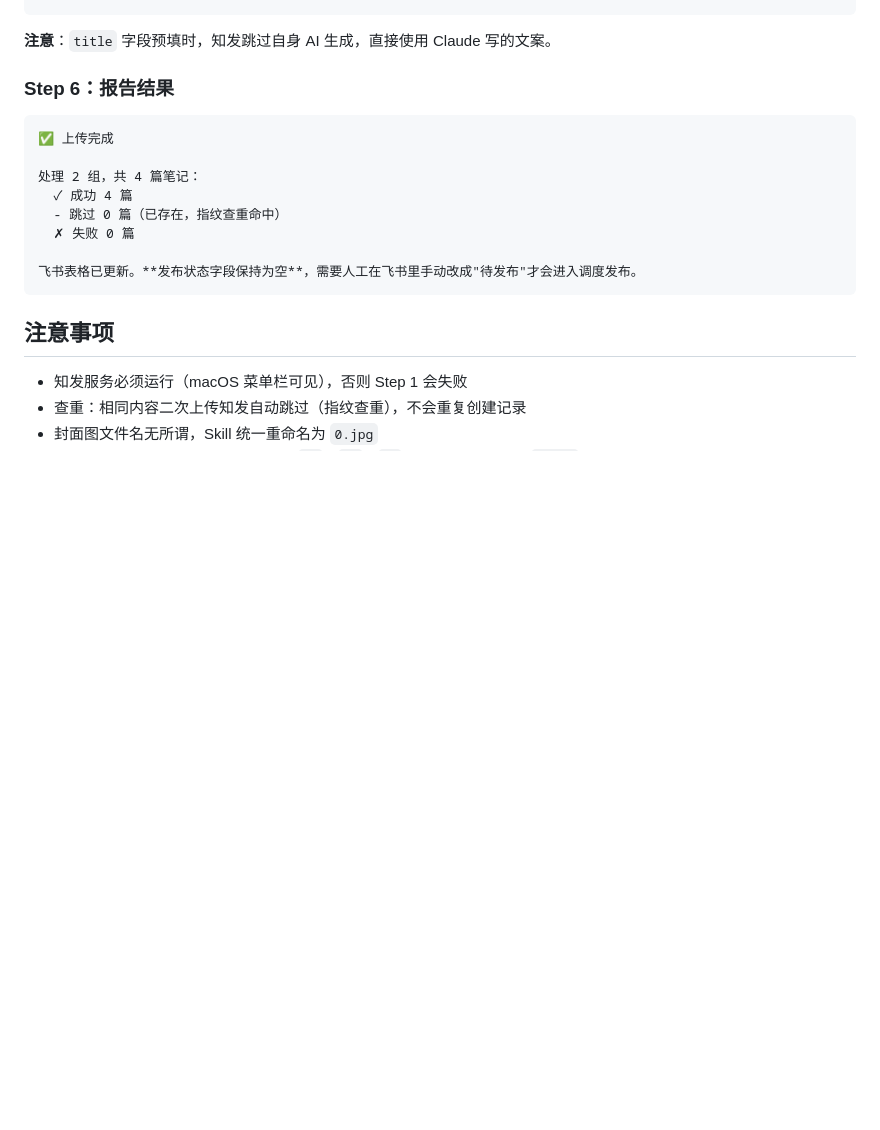
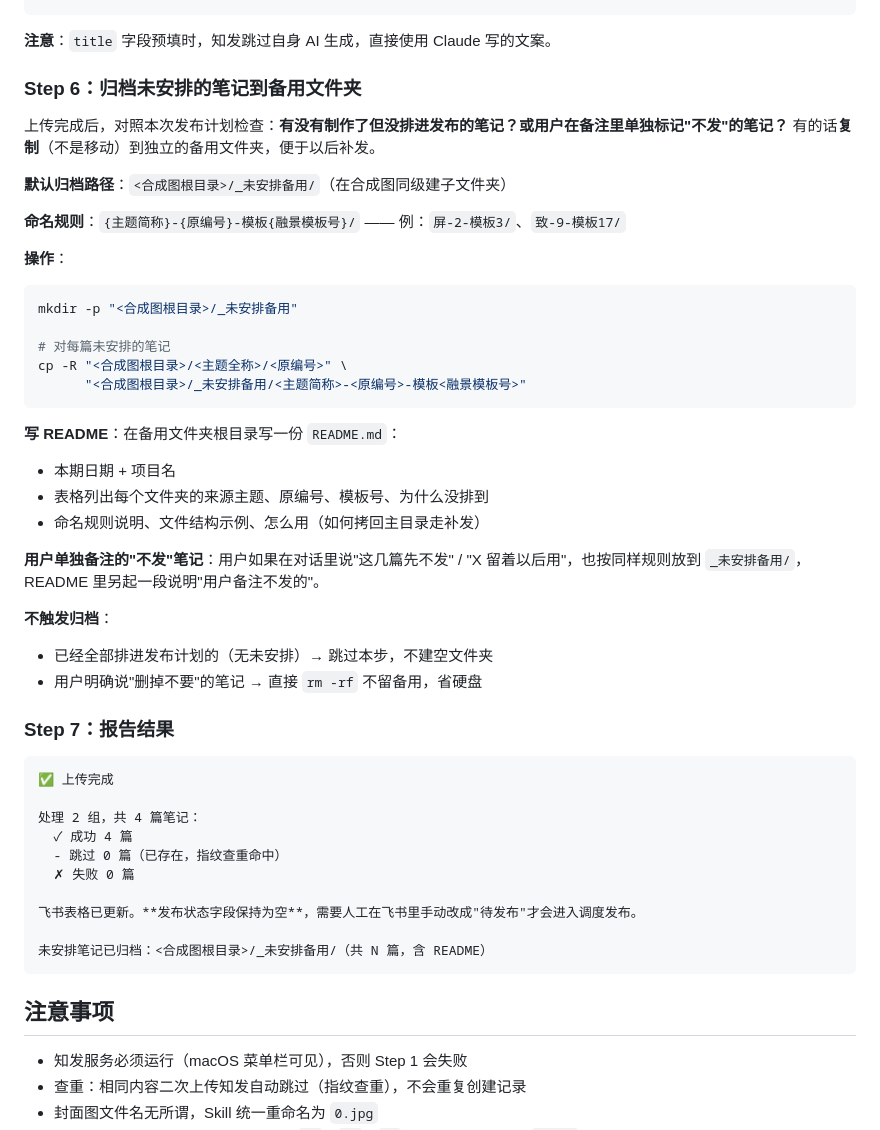
Before and after one commit to xiwenran/bjfb, a Markdown page: skills/zhifa-upload/SKILL.md, the part around the change. GitHub-like rendering; blank space fills up the shorter version.

Commit message:
docs(skill): 上传后未安排笔记物理归档到 _未安排备用/
新增 Step 6：上传完成后把"制作了但没排进发布"和"用户备注不发"
的笔记复制到 <合成图根目录>/_未安排备用/，命名 {主题简称}-{原编号}-
模板{融景模板号}/，根目录写 README 说明来源/用法。便于后续补发或
临时调整时直接拿，不需要从中间产物重新拼。

zhifa-pipeline 同步加 Step 6（含报告语更新）。

Co-Authored-By: Claude Opus 4.6 <noreply@anthropic.com>

````diff
--- a/skills/zhifa-upload/SKILL.md
+++ b/skills/zhifa-upload/SKILL.md
@@ -232,7 +232,37 @@ python3 ~/zhifa/scripts/skill_upload.py create /tmp/zhifa_records.json
 
 **注意**：`title` 字段预填时，知发跳过自身 AI 生成，直接使用 Claude 写的文案。
 
-### Step 6：报告结果
+### Step 6：归档未安排的笔记到备用文件夹
+
+上传完成后，对照本次发布计划检查：**有没有制作了但没排进发布的笔记？或用户在备注里单独标记"不发"的笔记？** 有的话**复制**（不是移动）到独立的备用文件夹，便于以后补发。
+
+**默认归档路径**：`<合成图根目录>/_未安排备用/`（在合成图同级建子文件夹）
+
+**命名规则**：`{主题简称}-{原编号}-模板{融景模板号}/` —— 例：`屏-2-模板3/`、`致-9-模板17/`
+
+**操作**：
+
+```bash
+mkdir -p "<合成图根目录>/_未安排备用"
+
+# 对每篇未安排的笔记
+cp -R "<合成图根目录>/<主题全称>/<原编号>" \
+      "<合成图根目录>/_未安排备用/<主题简称>-<原编号>-模板<融景模板号>"
+```
+
+**写 README**：在备用文件夹根目录写一份 `README.md`：
+- 本期日期 + 项目名
+- 表格列出每个文件夹的来源主题、原编号、模板号、为什么没排到
+- 命名规则说明、文件结构示例、怎么用（如何拷回主目录走补发）
+
+**用户单独备注的"不发"笔记**：用户如果在对话里说"这几篇先不发" / "X 留着以后用"，也按同样规则放到 `_未安排备用/`，README 里另起一段说明"用户备注不发的"。
+
+**不触发归档**：
+
+- 已经全部排进发布计划的（无未安排）→ 跳过本步，不建空文件夹
+- 用户明确说"删掉不要"的笔记 → 直接 `rm -rf` 不留备用，省硬盘
+
+### Step 7：报告结果
 
 ```
 ✅ 上传完成
@@ -243,6 +273,8 @@ python3 ~/zhifa/scripts/skill_upload.py create /tmp/zhifa_records.json
   ✗ 失败 0 篇
 
 飞书表格已更新。**发布状态字段保持为空**，需要人工在飞书里手动改成"待发布"才会进入调度发布。
+
+未安排笔记已归档：<合成图根目录>/_未安排备用/（共 N 篇，含 README）
 ```
 
 ## 注意事项
````
Also changed, not shown: skills/zhifa-pipeline/SKILL.md (+6 -1 lines).
